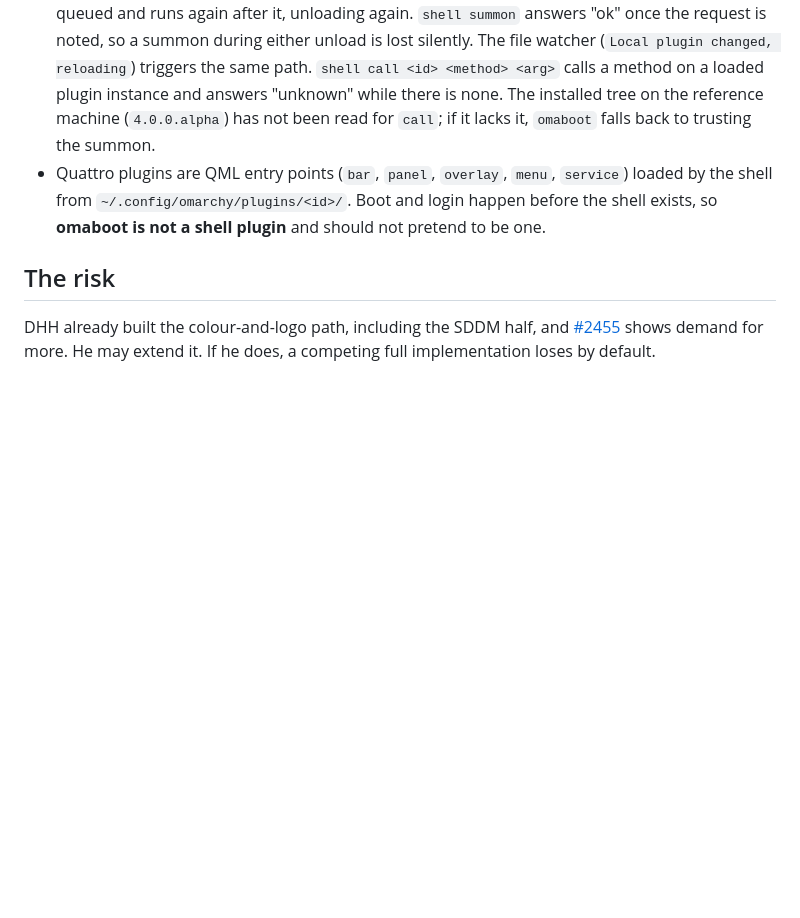
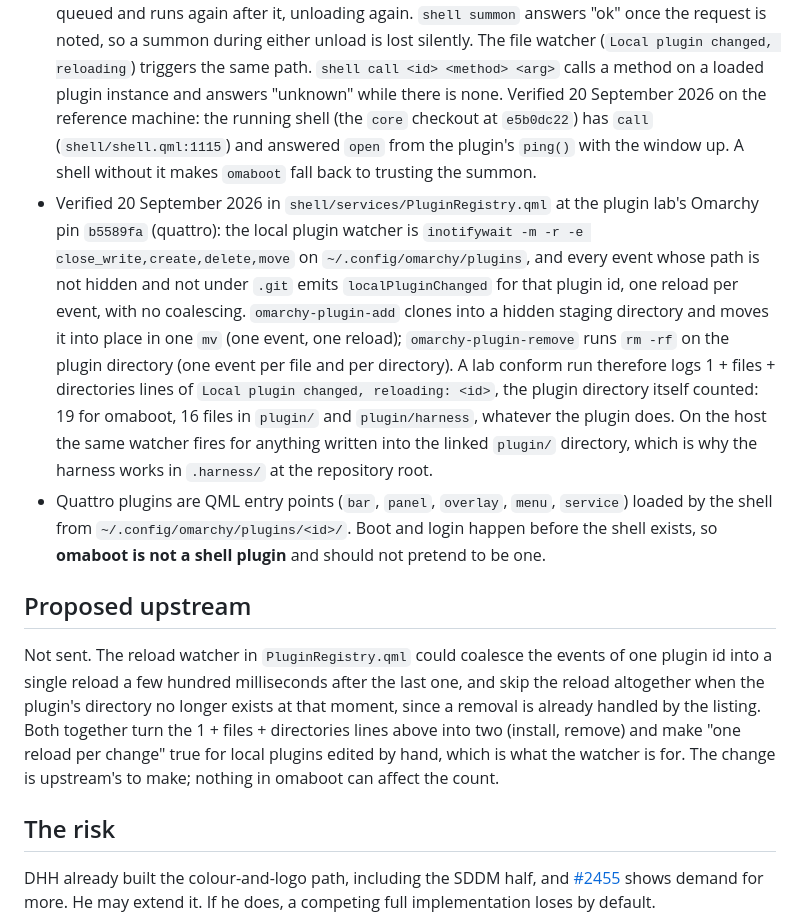
Before and after one commit to mtolhuys/omaboot, a Markdown page: docs/UPSTREAM.md, the part around the change. GitHub-like rendering; blank space fills up the shorter version.

```diff
--- a/docs/UPSTREAM.md
+++ b/docs/UPSTREAM.md
@@ -158,13 +158,41 @@ Other relevant pieces:
   request is noted, so a summon during either unload is lost silently. The
   file watcher (`Local plugin changed, reloading`) triggers the same path.
   `shell call <id> <method> <arg>` calls a method on a loaded plugin
-  instance and answers "unknown" while there is none. The installed tree on
-  the reference machine (`4.0.0.alpha`) has not been read for `call`; if it
-  lacks it, `omaboot` falls back to trusting the summon.
+  instance and answers "unknown" while there is none. Verified 20 September
+  2026 on the reference machine: the running shell (the `core` checkout at
+  `e5b0dc22`) has `call` (`shell/shell.qml:1115`) and answered `open` from
+  the plugin's `ping()` with the window up. A shell without it makes
+  `omaboot` fall back to trusting the summon.
+- Verified 20 September 2026 in `shell/services/PluginRegistry.qml` at the
+  plugin lab's Omarchy pin `b5589fa` (quattro): the local plugin watcher is
+  `inotifywait -m -r -e close_write,create,delete,move` on
+  `~/.config/omarchy/plugins`, and every event whose path is not hidden and
+  not under `.git` emits `localPluginChanged` for that plugin id, one reload
+  per event, with no coalescing. `omarchy-plugin-add` clones into a hidden
+  staging directory and moves it into place in one `mv` (one event, one
+  reload); `omarchy-plugin-remove` runs `rm -rf` on the plugin directory (one
+  event per file and per directory). A lab conform run therefore logs
+  1 + files + directories lines of `Local plugin changed, reloading: <id>`,
+  the plugin directory itself counted: 19 for omaboot, 16 files in
+  `plugin/` and `plugin/harness`, whatever the plugin does. On the host the
+  same watcher fires for anything written into the linked `plugin/`
+  directory, which is why the harness works in `.harness/` at the
+  repository root.
 - Quattro plugins are QML entry points (`bar`, `panel`, `overlay`, `menu`,
   `service`) loaded by the shell from `~/.config/omarchy/plugins/<id>/`. Boot and
   login happen before the shell exists, so **omaboot is not a shell plugin** and
   should not pretend to be one.
+
+## Proposed upstream
+
+Not sent. The reload watcher in `PluginRegistry.qml` could coalesce the
+events of one plugin id into a single reload a few hundred milliseconds after
+the last one, and skip the reload altogether when the plugin's directory no
+longer exists at that moment, since a removal is already handled by the
+listing. Both together turn the 1 + files + directories lines above into two
+(install, remove) and make "one reload per change" true for local plugins
+edited by hand, which is what the watcher is for. The change is upstream's to
+make; nothing in omaboot can affect the count.
 
 ## The risk
 
```
Also changed, not shown: docs/evidence/fix-round-2026-09-20.md (+18 -6 lines).
